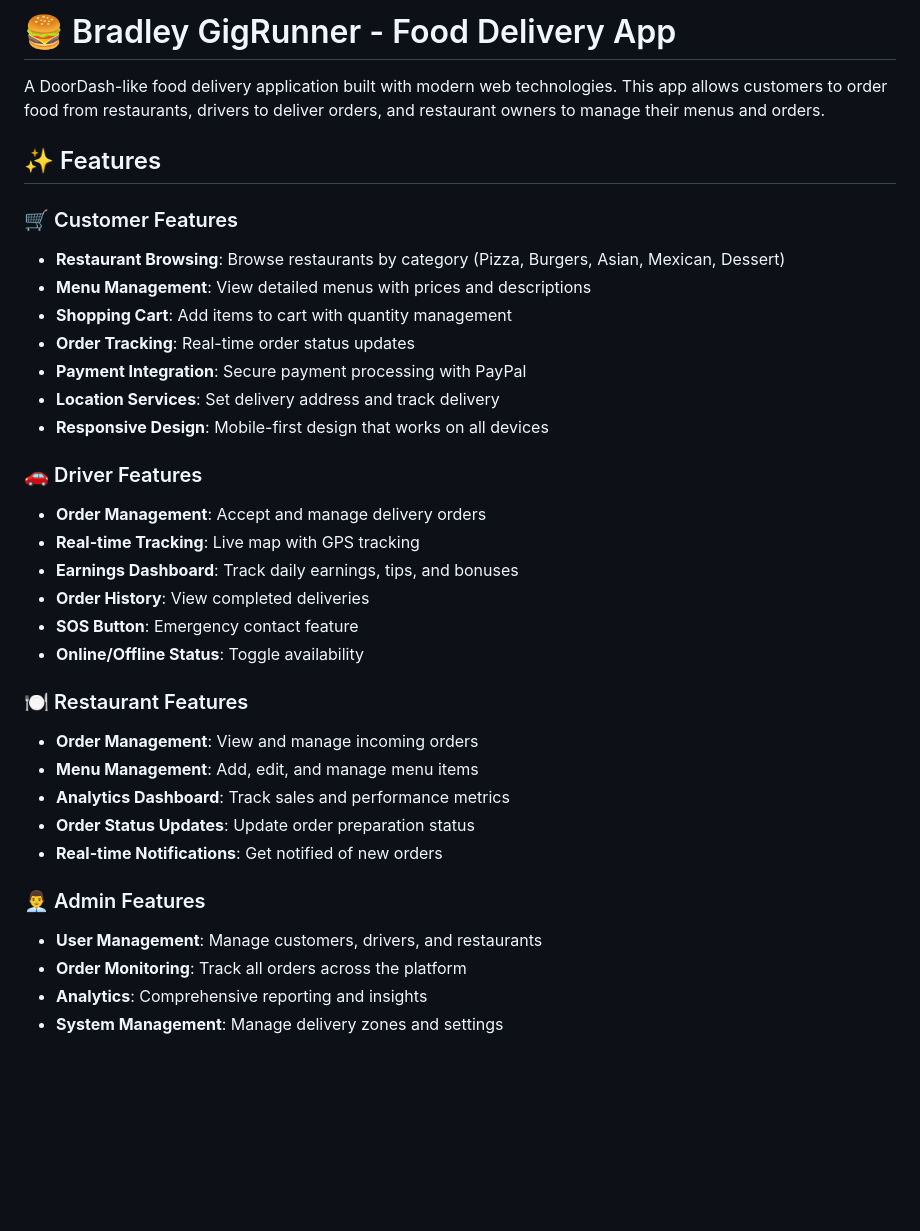
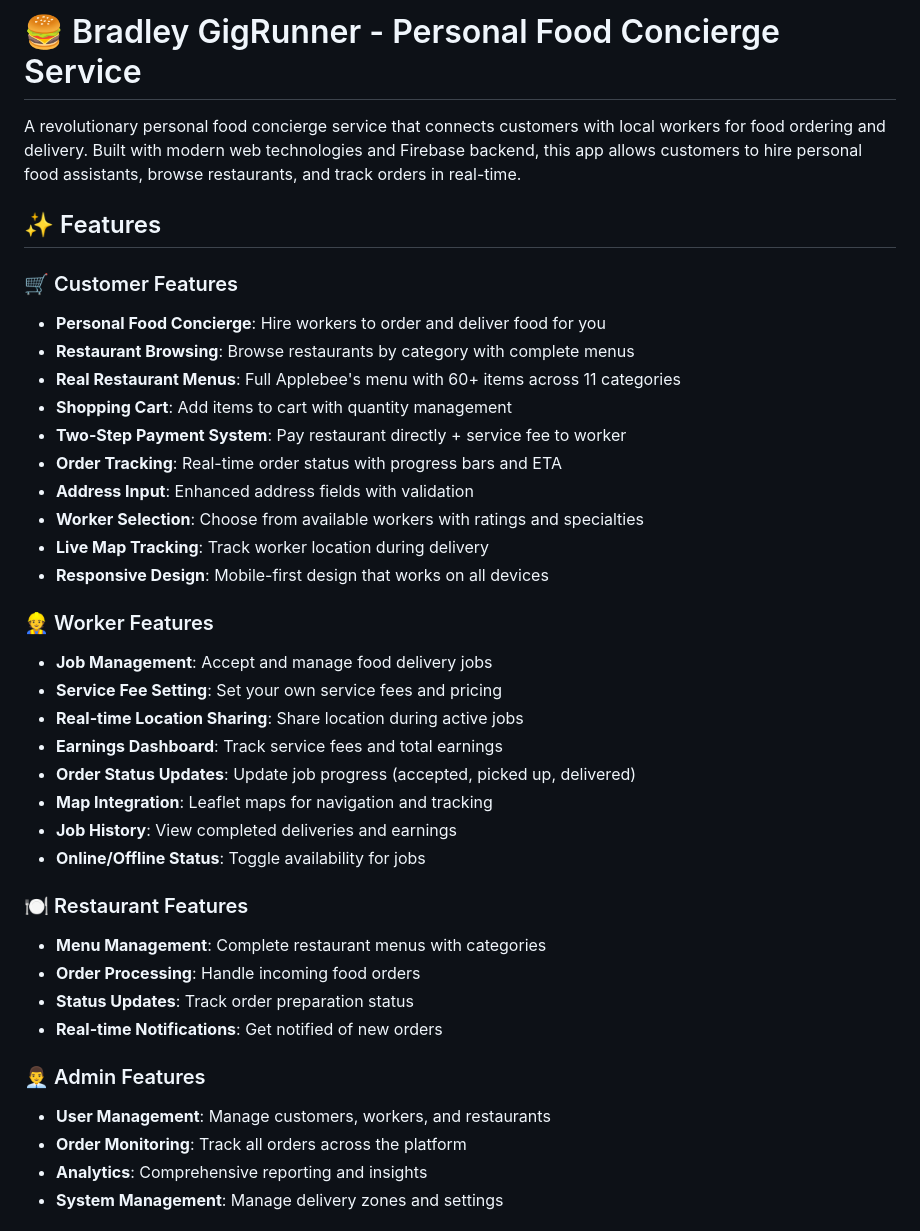
Before and after one commit to ronb12/Bradley-GigRunner, a Markdown page: README.md, the part around the change printed below. GitHub-like rendering; blank space fills up the shorter version.

```diff
--- a/README.md
+++ b/README.md
@@ -1,35 +1,39 @@
-# 🍔 Bradley GigRunner - Food Delivery App
+# 🍔 Bradley GigRunner - Personal Food Concierge Service
 
-A DoorDash-like food delivery application built with modern web technologies. This app allows customers to order food from restaurants, drivers to deliver orders, and restaurant owners to manage their menus and orders.
+A revolutionary personal food concierge service that connects customers with local workers for food ordering and delivery. Built with modern web technologies and Firebase backend, this app allows customers to hire personal food assistants, browse restaurants, and track orders in real-time.
 
 ## ✨ Features
 
 ### 🛒 Customer Features
-- **Restaurant Browsing**: Browse restaurants by category (Pizza, Burgers, Asian, Mexican, Dessert)
-- **Menu Management**: View detailed menus with prices and descriptions
+- **Personal Food Concierge**: Hire workers to order and deliver food for you
+- **Restaurant Browsing**: Browse restaurants by category with complete menus
+- **Real Restaurant Menus**: Full Applebee's menu with 60+ items across 11 categories
 - **Shopping Cart**: Add items to cart with quantity management
-- **Order Tracking**: Real-time order status updates
-- **Payment Integration**: Secure payment processing with PayPal
-- **Location Services**: Set delivery address and track delivery
+- **Two-Step Payment System**: Pay restaurant directly + service fee to worker
+- **Order Tracking**: Real-time order status with progress bars and ETA
+- **Address Input**: Enhanced address fields with validation
+- **Worker Selection**: Choose from available workers with ratings and specialties
+- **Live Map Tracking**: Track worker location during delivery
 - **Responsive Design**: Mobile-first design that works on all devices
 
-### 🚗 Driver Features
-- **Order Management**: Accept and manage delivery orders
-- **Real-time Tracking**: Live map with GPS tracking
-- **Earnings Dashboard**: Track daily earnings, tips, and bonuses
-- **Order History**: View completed deliveries
-- **SOS Button**: Emergency contact feature
-- **Online/Offline Status**: Toggle availability
+### 👷 Worker Features
+- **Job Management**: Accept and manage food delivery jobs
+- **Service Fee Setting**: Set your own service fees and pricing
+- **Real-time Location Sharing**: Share location during active jobs
+- **Earnings Dashboard**: Track service fees and total earnings
+- **Order Status Updates**: Update job progress (accepted, picked up, delivered)
+- **Map Integration**: Leaflet maps for navigation and tracking
+- **Job History**: View completed deliveries and earnings
+- **Online/Offline Status**: Toggle availability for jobs
 
 ### 🍽️ Restaurant Features
-- **Order Management**: View and manage incoming orders
-- **Menu Management**: Add, edit, and manage menu items
-- **Analytics Dashboard**: Track sales and performance metrics
-- **Order Status Updates**: Update order preparation status
+- **Menu Management**: Complete restaurant menus with categories
+- **Order Processing**: Handle incoming food orders
+- **Status Updates**: Track order preparation status
 - **Real-time Notifications**: Get notified of new orders
 
 ### 👨‍💼 Admin Features
-- **User Management**: Manage customers, drivers, and restaurants
+- **User Management**: Manage customers, workers, and restaurants
 - **Order Monitoring**: Track all orders across the platform
 - **Analytics**: Comprehensive reporting and insights
 - **System Management**: Manage delivery zones and settings
```
Also changed, not shown: other parts of README.md (+75 -29 lines).
